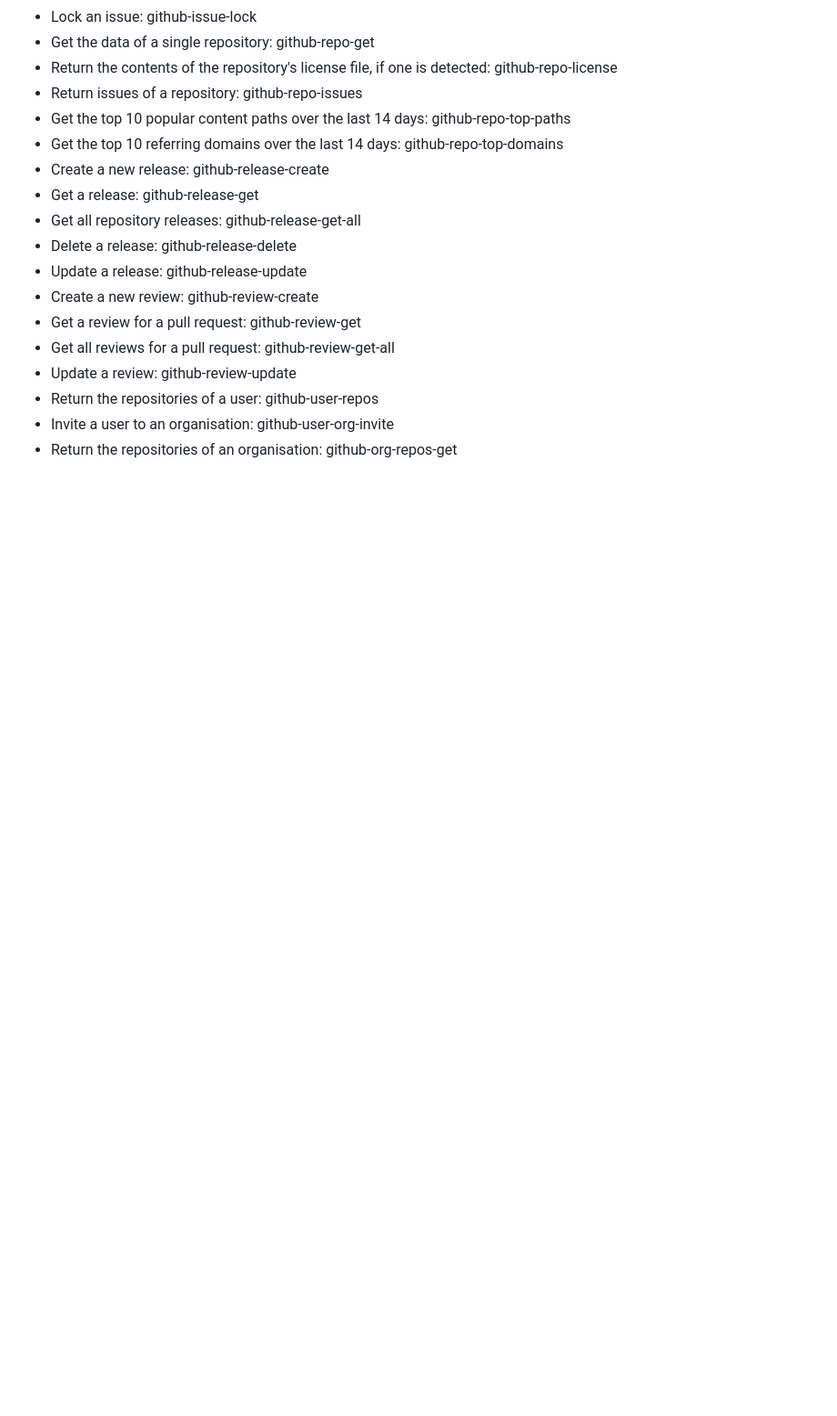
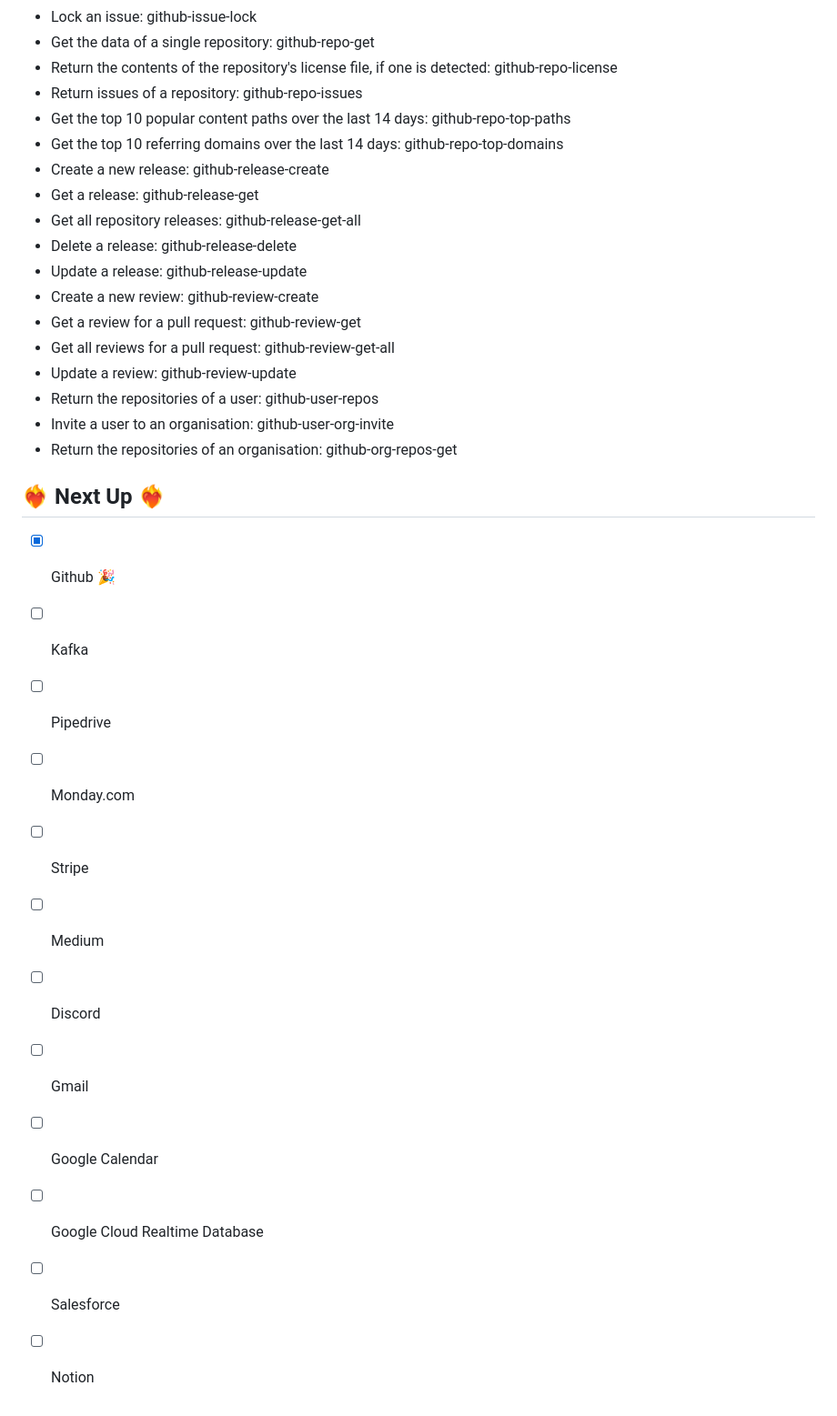
Before and after one commit to felixbrock/lemon-agent, a Markdown page: README.md, the part around the change printed below. Shown: that part at 91% size. GitHub-like rendering; blank space fills up the shorter version.

```diff
--- a/README.md
+++ b/README.md
@@ -237,3 +241,18 @@ Below is a list of all supported tools by Lemon AI and their ids (for use in the
 - Return the repositories of a user: github-user-repos
 - Invite a user to an organisation: github-user-org-invite
 - Return the repositories of an organisation: github-org-repos-get
+
+## ❤️‍🔥 Next Up ❤️‍🔥
+
+- [x] Github :tada:
+- [ ] Kafka
+- [ ] Pipedrive
+- [ ] Monday.com
+- [ ] Stripe
+- [ ] Medium
+- [ ] Discord
+- [ ] Gmail
+- [ ] Google Calendar
+- [ ] Google Cloud Realtime Database
+- [ ] Salesforce
+- [ ] Notion
```
Also changed, not shown: other parts of README.md (+11 -7 lines), heatmap-example.png (added), 2 other files.
